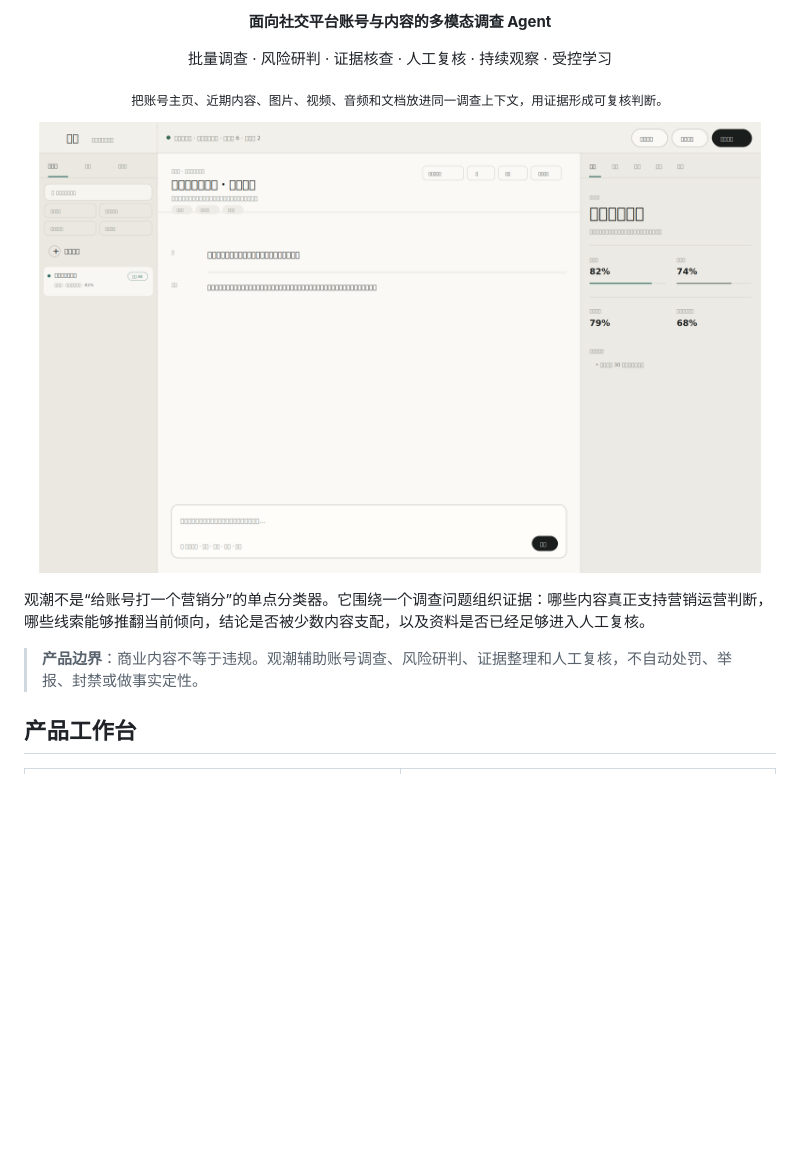
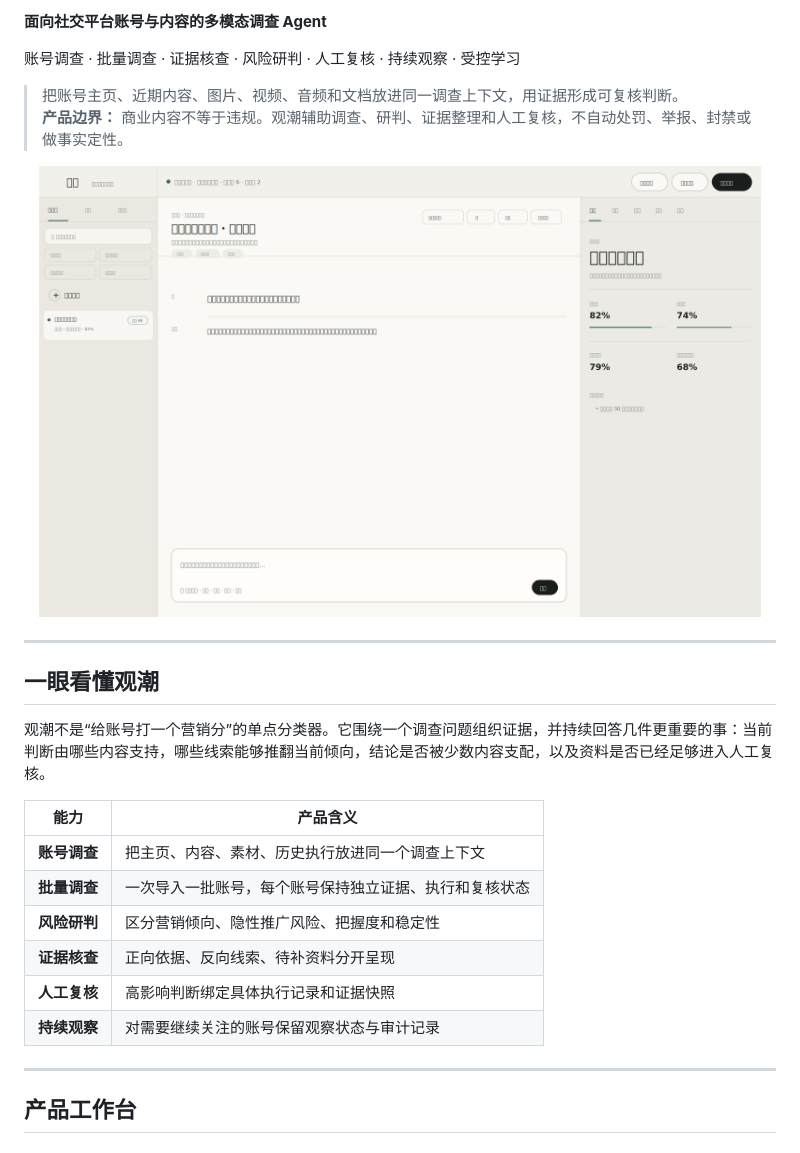
Before and after one commit to jiaweine/guanchao, a Markdown page: README.md, the part around one of its changes. Rendered like a GitHub page; blank space fills up the shorter version.

```diff
--- a/README.md
+++ b/README.md
@@ -2,16 +2,29 @@
 
-<p align="center"><strong>面向社交平台账号与内容的多模态调查 Agent</strong></p>
-<p align="center">批量调查 · 风险研判 · 证据核查 · 人工复核 · 持续观察 · 受控学习</p>
+**面向社交平台账号与内容的多模态调查 Agent**
 
-<p align="center"><sub>把账号主页、近期内容、图片、视频、音频和文档放进同一调查上下文，用证据形成可复核判断。</sub></p>
+账号调查 · 批量调查 · 证据核查 · 风险研判 · 人工复核 · 持续观察 · 受控学习
 
-<p align="center">
-  <img src="docs/product-preview.png" alt="观潮调查工作台产品预览" width="1200">
-</p>
+> 把账号主页、近期内容、图片、视频、音频和文档放进同一调查上下文，用证据形成可复核判断。
+> **产品边界：** 商业内容不等于违规。观潮辅助调查、研判、证据整理和人工复核，不自动处罚、举报、封禁或做事实定性。
 
-观潮不是“给账号打一个营销分”的单点分类器。它围绕一个调查问题组织证据：哪些内容真正支持营销运营判断，哪些线索能够推翻当前倾向，结论是否被少数内容支配，以及资料是否已经足够进入人工复核。
+![观潮调查工作台产品预览](./docs/product-preview.png)
 
-> **产品边界**：商业内容不等于违规。观潮辅助账号调查、风险研判、证据整理和人工复核，不自动处罚、举报、封禁或做事实定性。
+---
+
+## 一眼看懂观潮
+
+观潮不是“给账号打一个营销分”的单点分类器。它围绕一个调查问题组织证据，并持续回答几件更重要的事：当前判断由哪些内容支持，哪些线索能够推翻当前倾向，结论是否被少数内容支配，以及资料是否已经足够进入人工复核。
+
+| 能力 | 产品含义 |
+| --- | --- |
+| **账号调查** | 把主页、内容、素材、历史执行放进同一个调查上下文 |
+| **批量调查** | 一次导入一批账号，每个账号保持独立证据、执行和复核状态 |
+| **风险研判** | 区分营销倾向、隐性推广风险、把握度和稳定性 |
+| **证据核查** | 正向依据、反向线索、待补资料分开呈现 |
+| **人工复核** | 高影响判断绑定具体执行记录和证据快照 |
+| **持续观察** | 对需要继续关注的账号保留观察状态与审计记录 |
+
+---
 
 ## 产品工作台
 
```
Also changed, not shown: other parts of README.md (+89 -47 lines).
